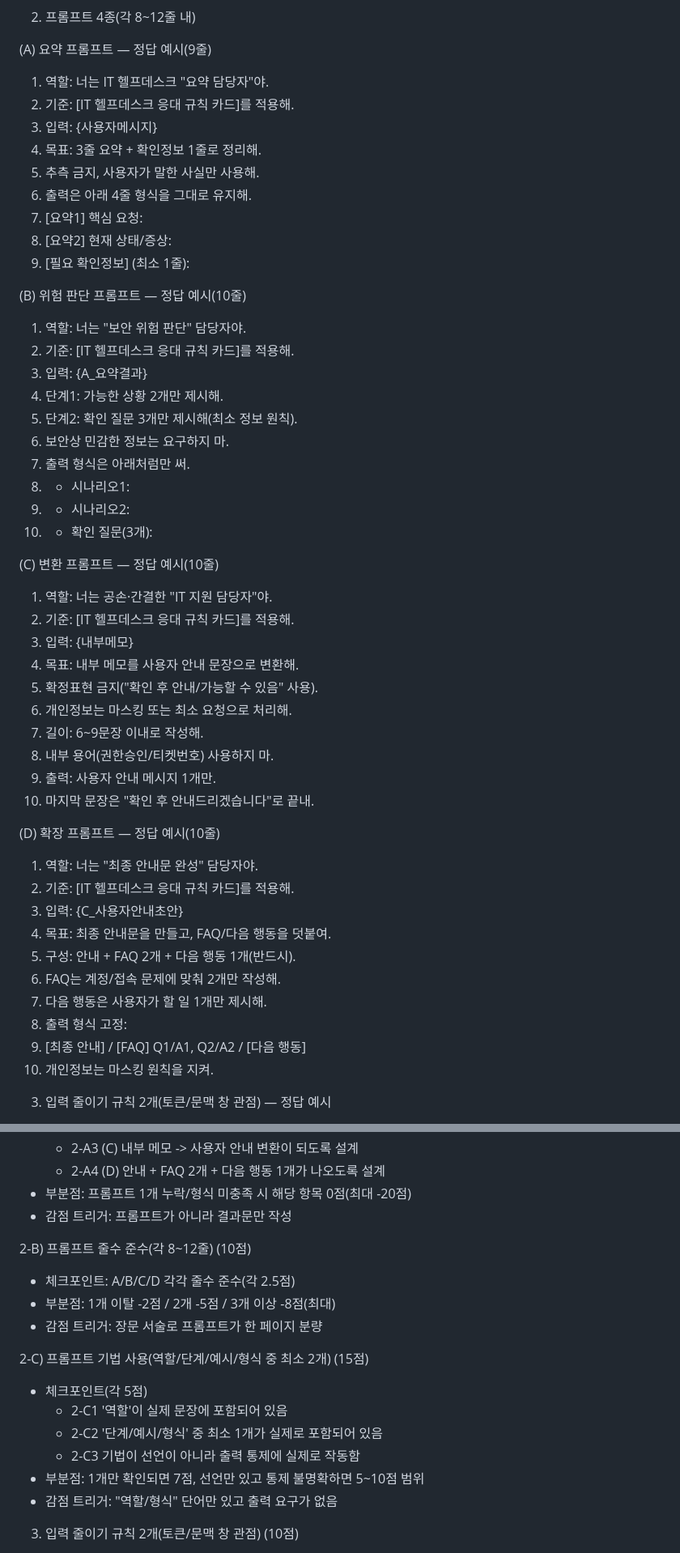
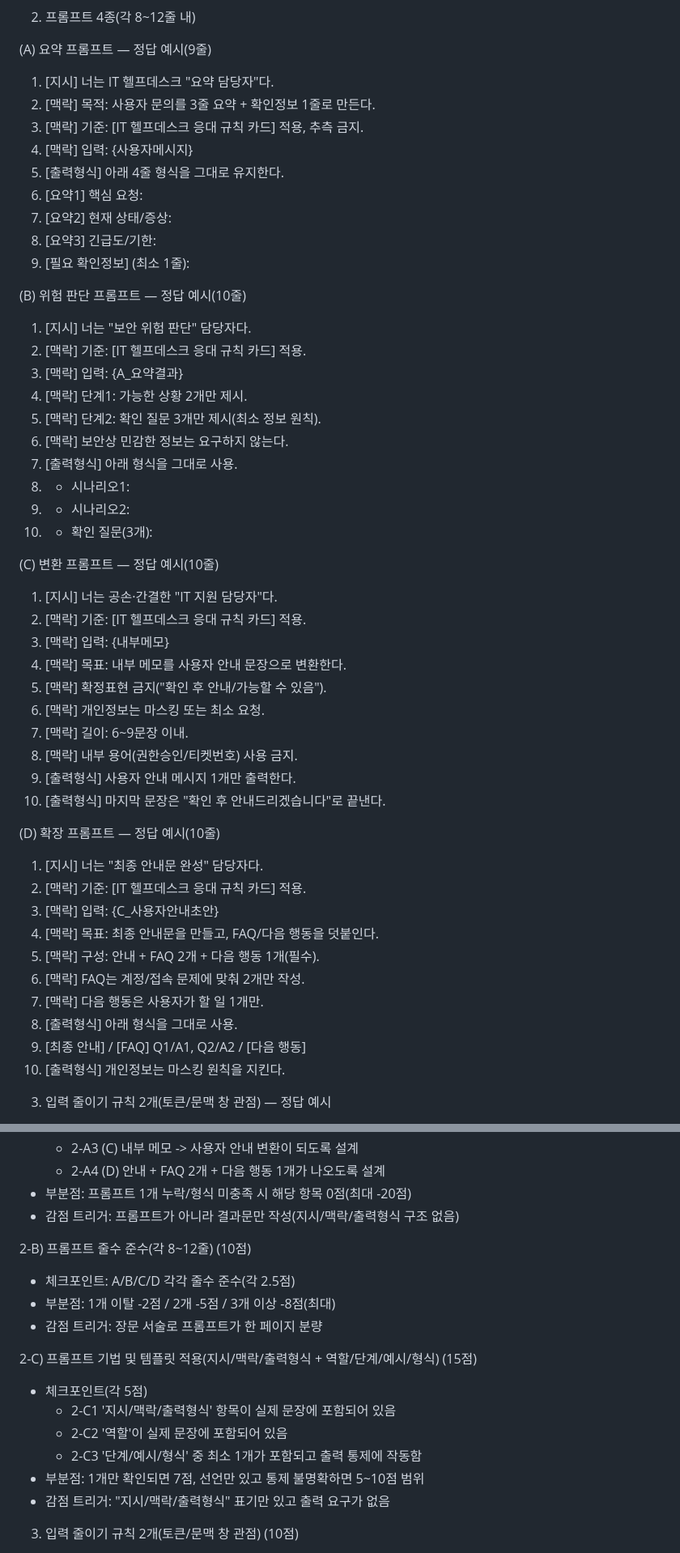
Before and after one commit to demolabskr/demolabskr.github.io, a Markdown page: 실습2.md, 2 parts joined by grey strips. Shown at 81% size. Rendered like a GitHub page.

Commit message:
프롬프트 템플릿 반영

```diff
--- a/실습2.md
+++ b/실습2.md
@@ -42,54 +43,54 @@
 
 (A) 요약 프롬프트 — 정답 예시(9줄)
 
-1. 역할: 너는 IT 헬프데스크 "요약 담당자"야.
-2. 기준: [IT 헬프데스크 응대 규칙 카드]를 적용해.
-3. 입력: {사용자메시지}
-4. 목표: 3줄 요약 + 확인정보 1줄로 정리해.
-5. 추측 금지, 사용자가 말한 사실만 사용해.
-6. 출력은 아래 4줄 형식을 그대로 유지해.
-7. [요약1] 핵심 요청:
-8. [요약2] 현재 상태/증상:
+1. [지시] 너는 IT 헬프데스크 "요약 담당자"다.
+2. [맥락] 목적: 사용자 문의를 3줄 요약 + 확인정보 1줄로 만든다.
+3. [맥락] 기준: [IT 헬프데스크 응대 규칙 카드] 적용, 추측 금지.
+4. [맥락] 입력: {사용자메시지}
+5. [출력형식] 아래 4줄 형식을 그대로 유지한다.
+6. [요약1] 핵심 요청:
+7. [요약2] 현재 상태/증상:
+8. [요약3] 긴급도/기한:
 9. [필요 확인정보] (최소 1줄):
 
 (B) 위험 판단 프롬프트 — 정답 예시(10줄)
 
-1. 역할: 너는 "보안 위험 판단" 담당자야.
-2. 기준: [IT 헬프데스크 응대 규칙 카드]를 적용해.
-3. 입력: {A_요약결과}
-4. 단계1: 가능한 상황 2개만 제시해.
-5. 단계2: 확인 질문 3개만 제시해(최소 정보 원칙).
-6. 보안상 민감한 정보는 요구하지 마.
-7. 출력 형식은 아래처럼만 써.
+1. [지시] 너는 "보안 위험 판단" 담당자다.
+2. [맥락] 기준: [IT 헬프데스크 응대 규칙 카드] 적용.
+3. [맥락] 입력: {A_요약결과}
+4. [맥락] 단계1: 가능한 상황 2개만 제시.
+5. [맥락] 단계2: 확인 질문 3개만 제시(최소 정보 원칙).
+6. [맥락] 보안상 민감한 정보는 요구하지 않는다.
+7. [출력형식] 아래 형식을 그대로 사용.
 8. * 시나리오1:
 9. * 시나리오2:
 10. * 확인 질문(3개):
 
 (C) 변환 프롬프트 — 정답 예시(10줄)
 
-1. 역할: 너는 공손·간결한 "IT 지원 담당자"야.
-2. 기준: [IT 헬프데스크 응대 규칙 카드]를 적용해.
-3. 입력: {내부메모}
-4. 목표: 내부 메모를 사용자 안내 문장으로 변환해.
-5. 확정표현 금지("확인 후 안내/가능할 수 있음" 사용).
-6. 개인정보는 마스킹 또는 최소 요청으로 처리해.
-7. 길이: 6~9문장 이내로 작성해.
-8. 내부 용어(권한승인/티켓번호) 사용하지 마.
-9. 출력: 사용자 안내 메시지 1개만.
-10. 마지막 문장은 "확인 후 안내드리겠습니다"로 끝내.
+1. [지시] 너는 공손·간결한 "IT 지원 담당자"다.
+2. [맥락] 기준: [IT 헬프데스크 응대 규칙 카드] 적용.
+3. [맥락] 입력: {내부메모}
+4. [맥락] 목표: 내부 메모를 사용자 안내 문장으로 변환한다.
+5. [맥락] 확정표현 금지("확인 후 안내/가능할 수 있음").
+6. [맥락] 개인정보는 마스킹 또는 최소 요청.
+7. [맥락] 길이: 6~9문장 이내.
+8. [맥락] 내부 용어(권한승인/티켓번호) 사용 금지.
+9. [출력형식] 사용자 안내 메시지 1개만 출력한다.
+10. [출력형식] 마지막 문장은 "확인 후 안내드리겠습니다"로 끝낸다.
 
 (D) 확장 프롬프트 — 정답 예시(10줄)
 
-1. 역할: 너는 "최종 안내문 완성" 담당자야.
-2. 기준: [IT 헬프데스크 응대 규칙 카드]를 적용해.
-3. 입력: {C_사용자안내초안}
-4. 목표: 최종 안내문을 만들고, FAQ/다음 행동을 덧붙여.
-5. 구성: 안내 + FAQ 2개 + 다음 행동 1개(반드시).
-6. FAQ는 계정/접속 문제에 맞춰 2개만 작성해.
-7. 다음 행동은 사용자가 할 일 1개만 제시해.
-8. 출력 형식 고정:
+1. [지시] 너는 "최종 안내문 완성" 담당자다.
+2. [맥락] 기준: [IT 헬프데스크 응대 규칙 카드] 적용.
+3. [맥락] 입력: {C_사용자안내초안}
+4. [맥락] 목표: 최종 안내문을 만들고, FAQ/다음 행동을 덧붙인다.
+5. [맥락] 구성: 안내 + FAQ 2개 + 다음 행동 1개(필수).
+6. [맥락] FAQ는 계정/접속 문제에 맞춰 2개만 작성.
+7. [맥락] 다음 행동은 사용자가 할 일 1개만.
+8. [출력형식] 아래 형식을 그대로 사용.
 9. [최종 안내] / [FAQ] Q1/A1, Q2/A2 / [다음 행동]
-10. 개인정보는 마스킹 원칙을 지켜.
+10. [출력형식] 개인정보는 마스킹 원칙을 지킨다.
 
 3) 입력 줄이기 규칙 2개(토큰/문맥 창 관점) — 정답 예시
 
@@ -158,20 +159,20 @@ D 결과(안내 + FAQ 2개 + 다음 행동 1개)
   * 2-A3 (C) 내부 메모 -> 사용자 안내 변환이 되도록 설계
   * 2-A4 (D) 안내 + FAQ 2개 + 다음 행동 1개가 나오도록 설계
 * 부분점: 프롬프트 1개 누락/형식 미충족 시 해당 항목 0점(최대 -20점)
-* 감점 트리거: 프롬프트가 아니라 결과문만 작성
+* 감점 트리거: 프롬프트가 아니라 결과문만 작성(지시/맥락/출력형식 구조 없음)
 
 2-B) 프롬프트 줄수 준수(각 8~12줄) (10점)
 * 체크포인트: A/B/C/D 각각 줄수 준수(각 2.5점)
 * 부분점: 1개 이탈 -2점 / 2개 -5점 / 3개 이상 -8점(최대)
 * 감점 트리거: 장문 서술로 프롬프트가 한 페이지 분량
 
-2-C) 프롬프트 기법 사용(역할/단계/예시/형식 중 최소 2개) (15점)
+2-C) 프롬프트 기법 및 템플릿 적용(지시/맥락/출력형식 + 역할/단계/예시/형식) (15점)
 * 체크포인트(각 5점)
-  * 2-C1 '역할'이 실제 문장에 포함되어 있음
-  * 2-C2 '단계/예시/형식' 중 최소 1개가 실제로 포함되어 있음
-  * 2-C3 기법이 선언이 아니라 출력 통제에 실제로 작동함
+  * 2-C1 '지시/맥락/출력형식' 항목이 실제 문장에 포함되어 있음
+  * 2-C2 '역할'이 실제 문장에 포함되어 있음
+  * 2-C3 '단계/예시/형식' 중 최소 1개가 포함되고 출력 통제에 작동함
 * 부분점: 1개만 확인되면 7점, 선언만 있고 통제 불명확하면 5~10점 범위
-* 감점 트리거: "역할/형식" 단어만 있고 출력 요구가 없음
+* 감점 트리거: "지시/맥락/출력형식" 표기만 있고 출력 요구가 없음
 
 3) 입력 줄이기 규칙 2개(토큰/문맥 창 관점) (10점)
 * 체크포인트(각 5점, 총 10점)
```
Also changed, not shown: other parts of 실습2.md (+2 -1 lines), 실습1.md (+42 -41 lines), 실습3.md (+21 -20 lines).
